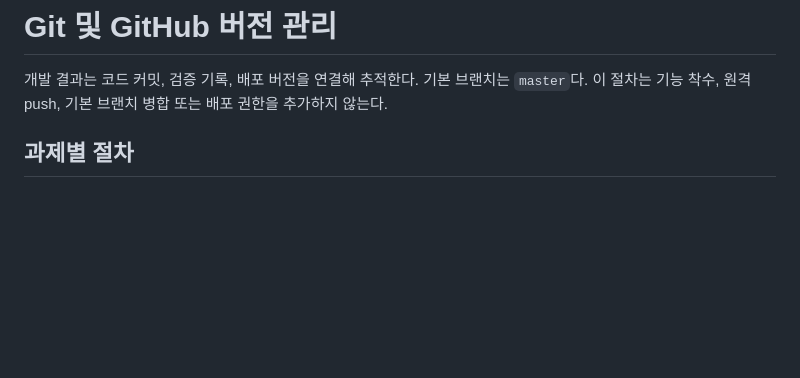
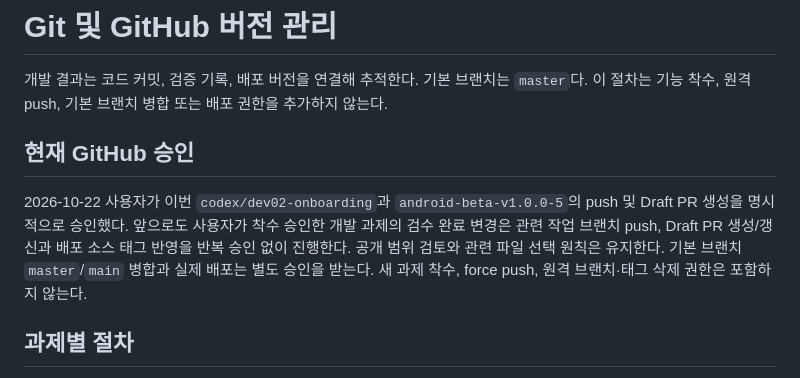
Before and after one commit to rchani99/ssaida-app, a Markdown page: docs/git-workflow.md, the part around the change. Rendered like a GitHub page; blank space fills up the shorter version.

Commit message:
docs: record approval for reviewed GitHub updates

```diff
--- a/docs/git-workflow.md
+++ b/docs/git-workflow.md
@@ -2,6 +2,14 @@
 
 개발 결과는 코드 커밋, 검증 기록, 배포 버전을 연결해 추적한다. 기본 브랜치는 `master`다.
 이 절차는 기능 착수, 원격 push, 기본 브랜치 병합 또는 배포 권한을 추가하지 않는다.
+
+## 현재 GitHub 승인
+
+2026-10-22 사용자가 이번 `codex/dev02-onboarding`과 `android-beta-v1.0.0-5`의 push 및
+Draft PR 생성을 명시적으로 승인했다. 앞으로도 사용자가 착수 승인한 개발 과제의 검수 완료 변경은
+관련 작업 브랜치 push, Draft PR 생성/갱신과 배포 소스 태그 반영을 반복 승인 없이 진행한다.
+공개 범위 검토와 관련 파일 선택 원칙은 유지한다. 기본 브랜치 `master`/`main` 병합과 실제 배포는
+별도 승인을 받는다. 새 과제 착수, force push, 원격 브랜치·태그 삭제 권한은 포함하지 않는다.
 
 ## 과제별 절차
 
```
